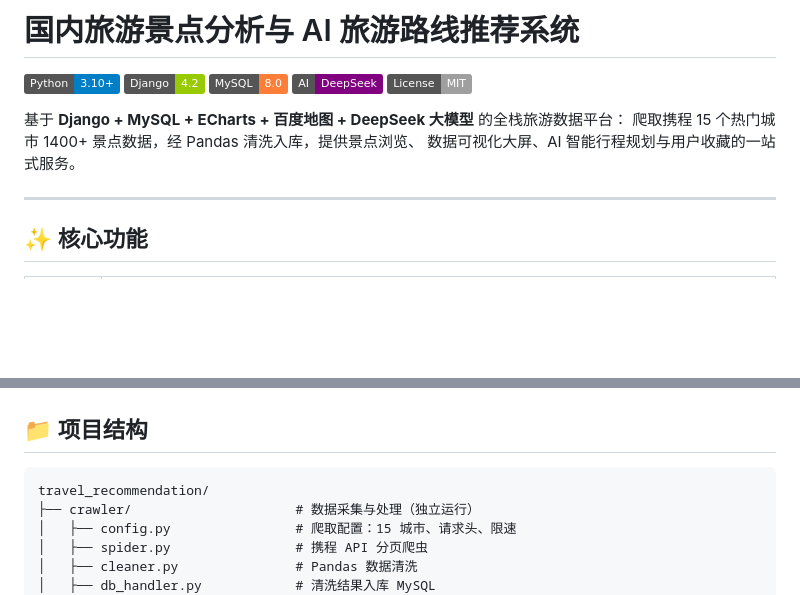
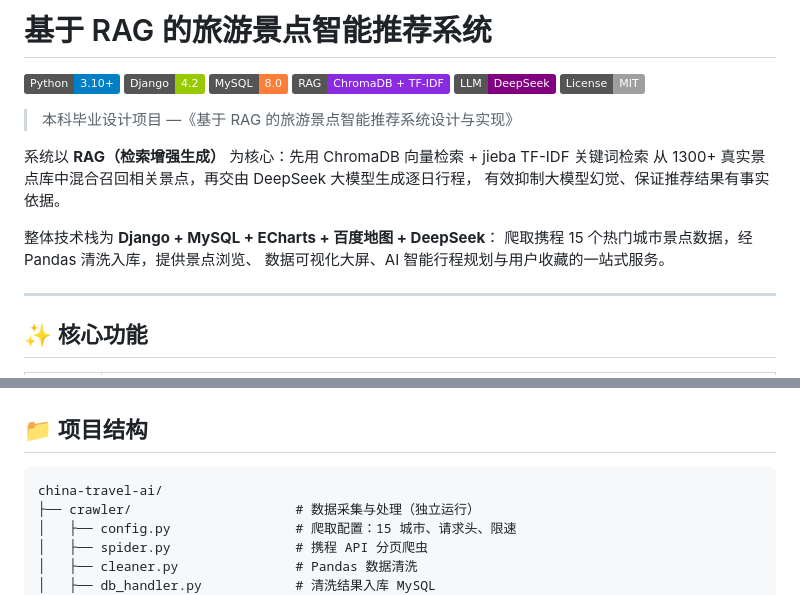
Before and after one commit to zengchen666/china-travel-ai, a Markdown page: README.md, 2 parts joined by grey strips. GitHub-like rendering; badges without logos; blank space fills up the shorter version.

Commit message:
docs: 项目更名为《基于 RAG 的旅游景点智能推荐系统》

````diff
--- a/README.md
+++ b/README.md
@@ -1,13 +1,20 @@
-# 国内旅游景点分析与 AI 旅游路线推荐系统
+# 基于 RAG 的旅游景点智能推荐系统
 
 ![Python](https://img.shields.io/badge/Python-3.10%2B-blue)
 ![Django](https://img.shields.io/badge/Django-4.2-green)
 ![MySQL](https://img.shields.io/badge/MySQL-8.0-orange)
-![DeepSeek](https://img.shields.io/badge/AI-DeepSeek-purple)
+![RAG](https://img.shields.io/badge/RAG-ChromaDB%20%2B%20TF--IDF-blueviolet)
+![LLM](https://img.shields.io/badge/LLM-DeepSeek-purple)
 ![License](https://img.shields.io/badge/License-MIT-lightgrey)
 
-基于 **Django + MySQL + ECharts + 百度地图 + DeepSeek 大模型** 的全栈旅游数据平台：
-爬取携程 15 个热门城市 1400+ 景点数据，经 Pandas 清洗入库，提供景点浏览、
+> 本科毕业设计项目 —《基于 RAG 的旅游景点智能推荐系统设计与实现》
+
+系统以 **RAG（检索增强生成）** 为核心：先用 ChromaDB 向量检索 + jieba TF-IDF 关键词检索
+从 1300+ 真实景点库中混合召回相关景点，再交由 DeepSeek 大模型生成逐日行程，
+有效抑制大模型幻觉、保证推荐结果有事实依据。
+
+整体技术栈为 **Django + MySQL + ECharts + 百度地图 + DeepSeek**：
+爬取携程 15 个热门城市景点数据，经 Pandas 清洗入库，提供景点浏览、
 数据可视化大屏、AI 智能行程规划与用户收藏的一站式服务。
 
 ---
@@ -67,7 +74,7 @@
 ## 📁 项目结构
 
 ```
-travel_recommendation/
+china-travel-ai/
 ├── crawler/                     # 数据采集与处理（独立运行）
 │   ├── config.py                # 爬取配置：15 城市、请求头、限速
 │   ├── spider.py                # 携程 API 分页爬虫
````
